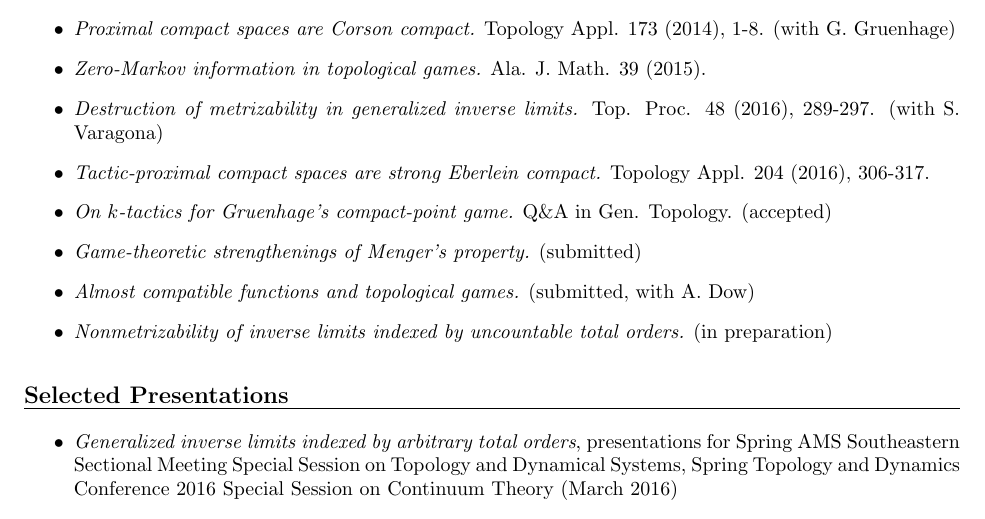
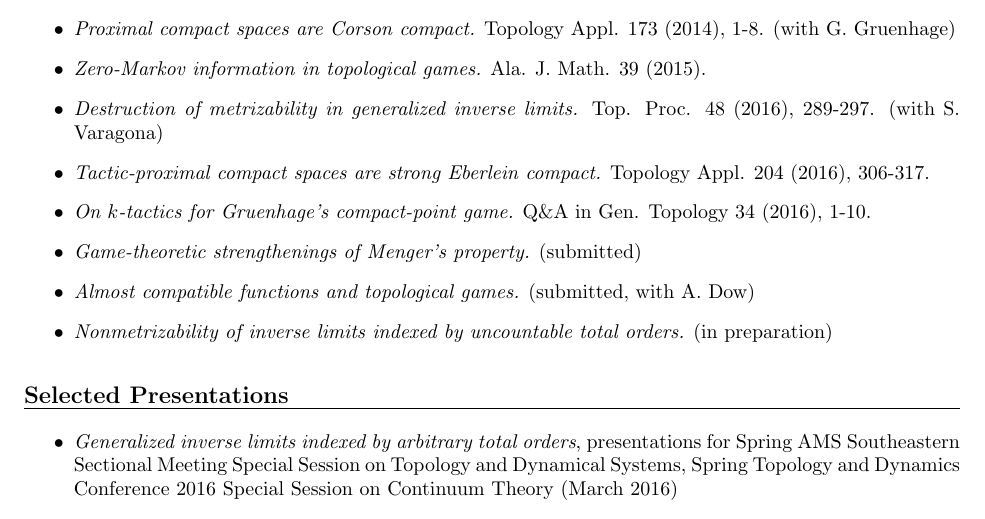
Before and after one commit to StevenClontz/cv, a LaTeX CV (CV.tex): part of page 2 of 4, cut so that both start at the same text. Compiled offline with pdfLaTeX.

Commit message:
add citation for Q&A paper

```diff
--- a/CV.tex
+++ b/CV.tex
@@ -153,7 +153,7 @@ Phi Kappa Phi, Phi Beta Kappa\\
     Topology Appl. 204 (2016), 306-317.
   \item
     \textit{On \(k\)-tactics for Gruenhage's compact-point game.}
-    Q\&A in Gen. Topology. (accepted)
+    Q\&A in Gen. Topology 34 (2016), 1-10.
   \item
     \textit{Game-theoretic strengthenings of Menger's property.}
     (submitted)
```
Also changed, not shown: CV.pdf.
